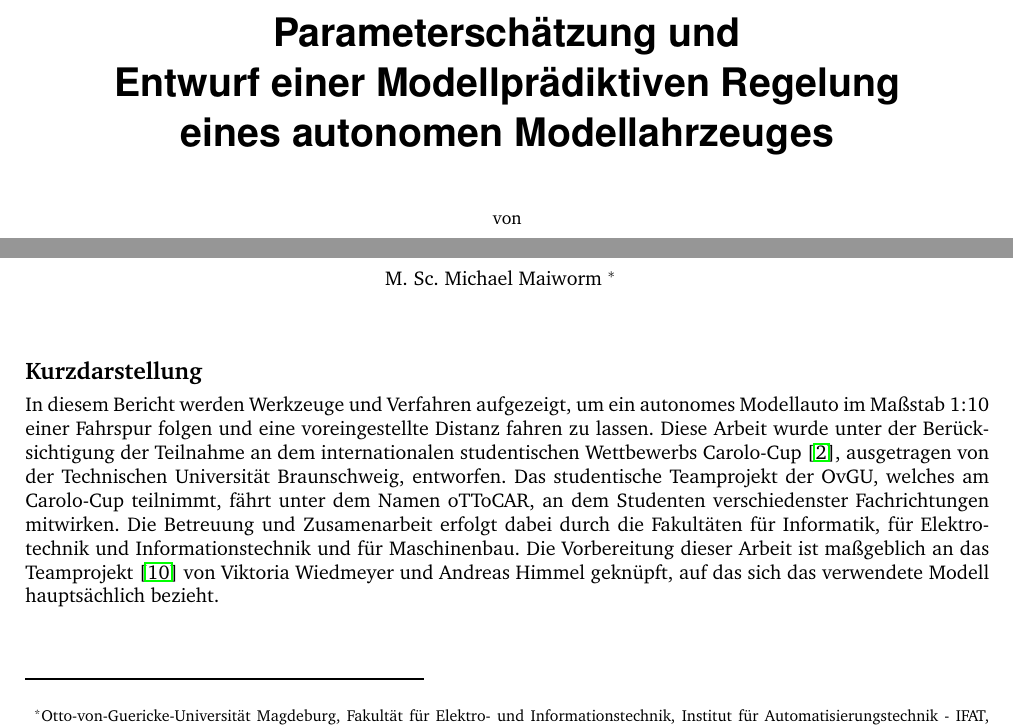
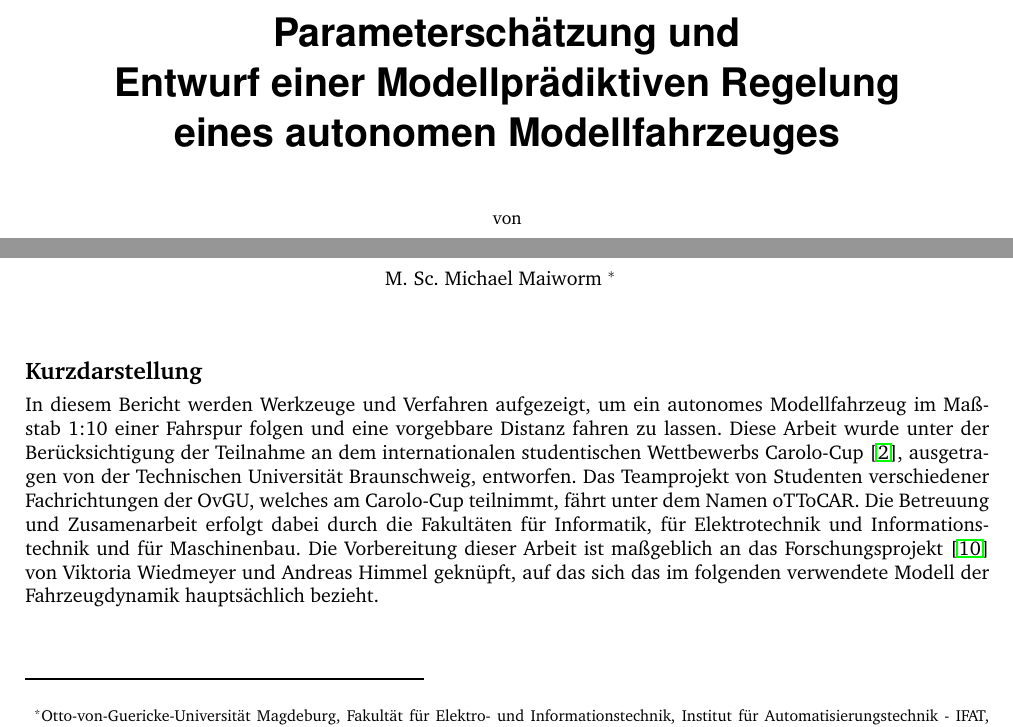
Before and after one commit to Iarbas/oTToCARBericht, a LaTeX document (oTToCARBericht.tex, which reads Vorspann.tex): two parts of page 1 of 10, joined at a grey line, cut so that both start at the same text. Compiled offline with pdfLaTeX.

Commit message:
Formulierungen im Vorspann geändert

```diff
--- a/Vorspann.tex
+++ b/Vorspann.tex
@@ -15,7 +15,7 @@
 
 \subject{Interdisziplinäres Teamprojekt}
 
-\title{Parameterschätzung und\\ Entwurf einer Modellprädiktiven Regelung \\ eines autonomen Modellahrzeuges\\
+\title{Parameterschätzung und\\ Entwurf einer Modellprädiktiven Regelung \\ eines autonomen Modellfahrzeuges\\
 \vspace{5mm}
 \textnormal{\small von}}
 
@@ -46,4 +46,4 @@
 \setcounter{tocdepth}{2}
 
 \section*{Kurzdarstellung}
-In diesem Bericht werden Werkzeuge und Verfahren aufgezeigt, um ein autonomes Modellauto im Maßstab 1:10 einer Fahrspur folgen und eine voreingestellte Distanz fahren zu lassen. Diese Arbeit wurde unter der Berücksichtigung der Teilnahme an dem internationalen studentischen Wettbewerbs Carolo-Cup \cite{RegelW}, ausgetragen von der Technischen Universität Braunschweig, entworfen. Das studentische Teamprojekt der OvGU, welches am Carolo-Cup teilnimmt, fährt unter dem Namen oTToCAR, an dem Studenten verschiedenster Fachrichtungen mitwirken. Die Betreuung und Zusamenarbeit erfolgt dabei durch die Fakultäten für Informatik, für Elektrotechnik und Informationstechnik und für Maschinenbau. Die Vorbereitung dieser Arbeit ist maßgeblich an das Teamprojekt \cite{VikAnd} von Viktoria Wiedmeyer und Andreas Himmel geknüpft, auf das sich das verwendete Modell hauptsächlich bezieht.
+In diesem Bericht werden Werkzeuge und Verfahren aufgezeigt, um ein autonomes Modellfahrzeug im Maßstab 1:10 einer Fahrspur folgen und eine vorgebbare Distanz fahren zu lassen. Diese Arbeit wurde unter der Berücksichtigung der Teilnahme an dem internationalen studentischen Wettbewerbs Carolo-Cup \cite{RegelW}, ausgetragen von der Technischen Universität Braunschweig, entworfen. Das Teamprojekt von Studenten verschiedener Fachrichtungen der OvGU, welches am Carolo-Cup teilnimmt, fährt unter dem Namen oTToCAR. Die Betreuung und Zusamenarbeit erfolgt dabei durch die Fakultäten für Informatik, für Elektrotechnik und Informationstechnik und für Maschinenbau. Die Vorbereitung dieser Arbeit ist maßgeblich an das Forschungsprojekt \cite{VikAnd} von Viktoria Wiedmeyer und Andreas Himmel geknüpft, auf das sich das im folgenden verwendete Modell der Fahrzeugdynamik hauptsächlich bezieht.
```
Also changed, not shown: oTToCARBericht.pdf.
